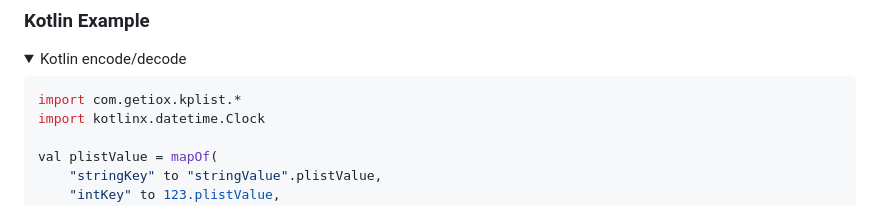
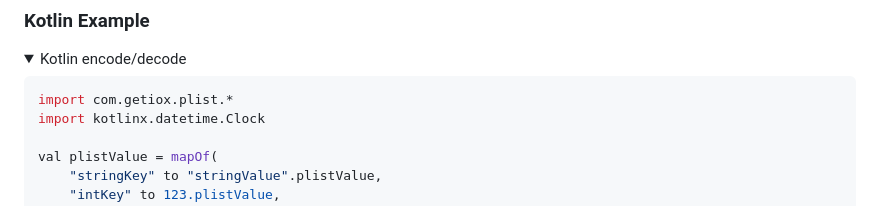
Before and after one commit to demoofbug/kotlin-plist, a Markdown page: README.md, the part around the change. Rendered like a GitHub page; folded sections open.

Commit message:
docs: update package references in Kotlin sample code

````diff
--- a/README.md
+++ b/README.md
@@ -96,7 +96,7 @@ dependencies {
 <summary>Kotlin encode/decode</summary>
 
 ```kotlin
-import com.getiox.kplist.*
+import com.getiox.plist.*
 import kotlinx.datetime.Clock
 
 val plistValue = mapOf(
````
